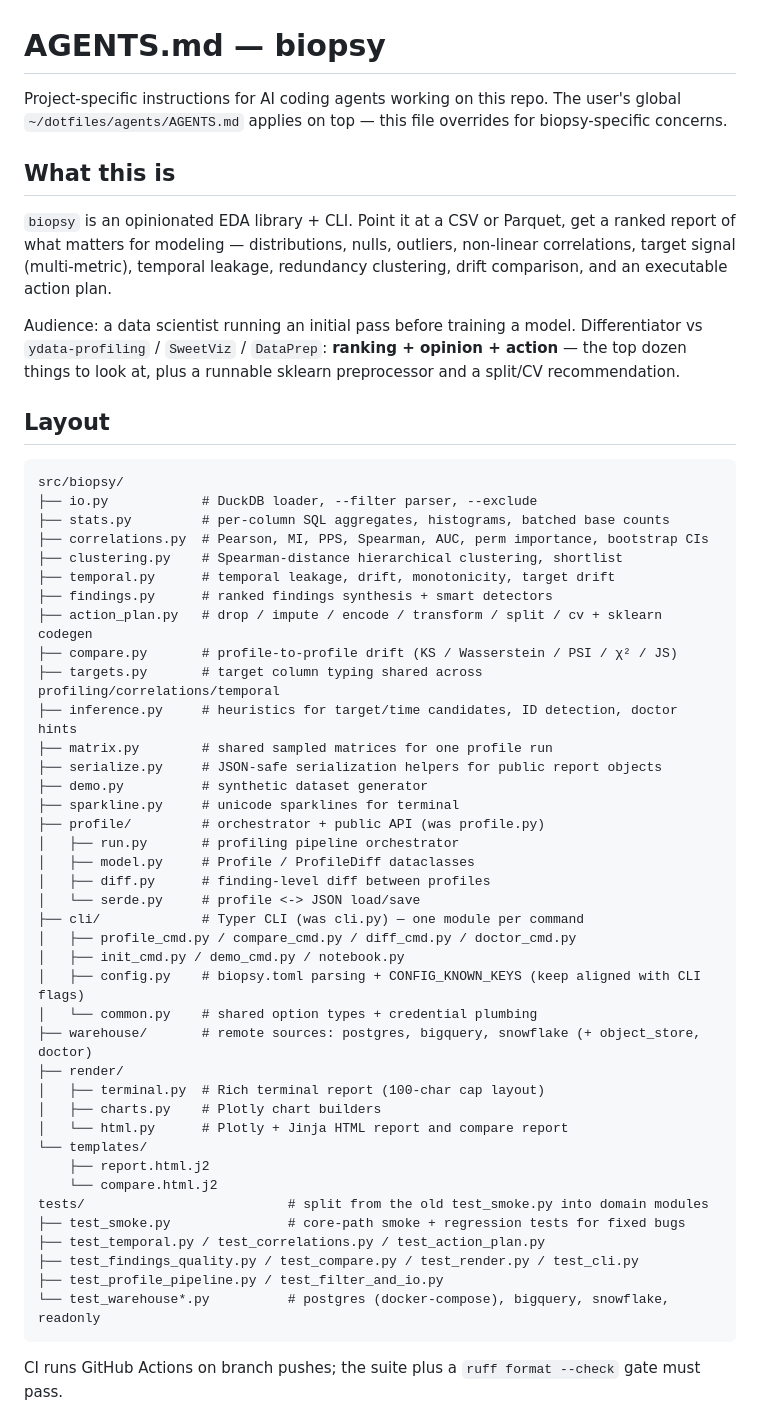
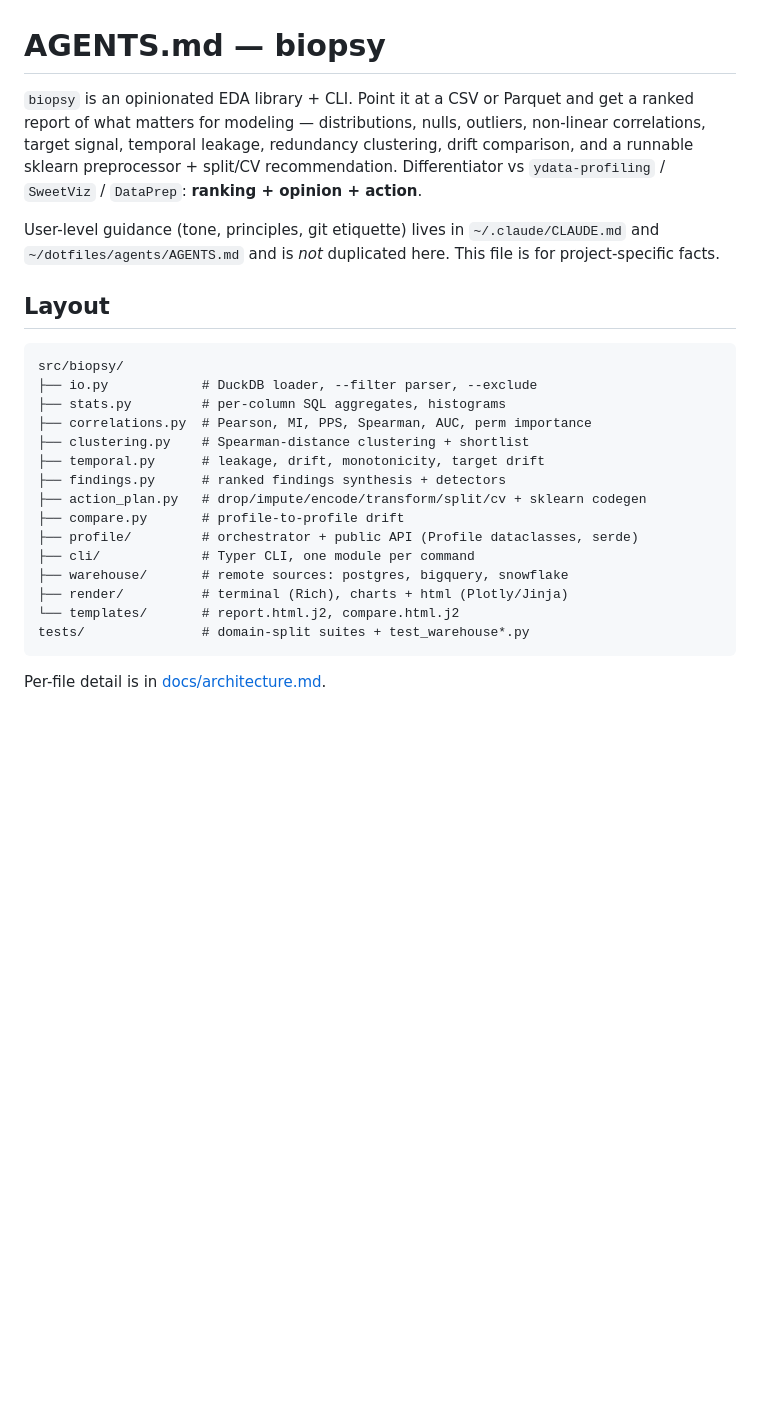
Before and after one commit to adamthuvesen/biopsy, a Markdown page: AGENTS.md, the part around one of its changes. GitHub-like rendering; blank space fills up the shorter version.

````diff
--- a/AGENTS.md
+++ b/AGENTS.md
@@ -1,56 +1,35 @@
 # AGENTS.md — biopsy
 
-Project-specific instructions for AI coding agents working on this repo. The user's global `~/dotfiles/agents/AGENTS.md` applies on top — this file overrides for biopsy-specific concerns.
+`biopsy` is an opinionated EDA library + CLI. Point it at a CSV or Parquet and
+get a ranked report of what matters for modeling — distributions, nulls,
+outliers, non-linear correlations, target signal, temporal leakage, redundancy
+clustering, drift comparison, and a runnable sklearn preprocessor + split/CV
+recommendation. Differentiator vs `ydata-profiling` / `SweetViz` / `DataPrep`:
+**ranking + opinion + action**.
 
-## What this is
-
-`biopsy` is an opinionated EDA library + CLI. Point it at a CSV or Parquet, get a ranked report of what matters for modeling — distributions, nulls, outliers, non-linear correlations, target signal (multi-metric), temporal leakage, redundancy clustering, drift comparison, and an executable action plan.
-
-Audience: a data scientist running an initial pass before training a model. Differentiator vs `ydata-profiling` / `SweetViz` / `DataPrep`: **ranking + opinion + action** — the top dozen things to look at, plus a runnable sklearn preprocessor and a split/CV recommendation.
+User-level guidance (tone, principles, git etiquette) lives in
+`~/.claude/CLAUDE.md` and `~/dotfiles/agents/AGENTS.md` and is *not* duplicated
+here. This file is for project-specific facts.
 
 ## Layout
 
 ```
 src/biopsy/
 ├── io.py            # DuckDB loader, --filter parser, --exclude
-├── stats.py         # per-column SQL aggregates, histograms, batched base counts
-├── correlations.py  # Pearson, MI, PPS, Spearman, AUC, perm importance, bootstrap CIs
-├── clustering.py    # Spearman-distance hierarchical clustering, shortlist
-├── temporal.py      # temporal leakage, drift, monotonicity, target drift
-├── findings.py      # ranked findings synthesis + smart detectors
-├── action_plan.py   # drop / impute / encode / transform / split / cv + sklearn codegen
-├── compare.py       # profile-to-profile drift (KS / Wasserstein / PSI / χ² / JS)
-├── targets.py       # target column typing shared across profiling/correlations/temporal
-├── inference.py     # heuristics for target/time candidates, ID detection, doctor hints
-├── matrix.py        # shared sampled matrices for one profile run
-├── serialize.py     # JSON-safe serialization helpers for public report objects
-├── demo.py          # synthetic dataset generator
-├── sparkline.py     # unicode sparklines for terminal
-├── profile/         # orchestrator + public API (was profile.py)
-│   ├── run.py       # profiling pipeline orchestrator
-│   ├── model.py     # Profile / ProfileDiff dataclasses
-│   ├── diff.py      # finding-level diff between profiles
-│   └── serde.py     # profile <-> JSON load/save
-├── cli/             # Typer CLI (was cli.py) — one module per command
-│   ├── profile_cmd.py / compare_cmd.py / diff_cmd.py / doctor_cmd.py
-│   ├── init_cmd.py / demo_cmd.py / notebook.py
-│   ├── config.py    # biopsy.toml parsing + CONFIG_KNOWN_KEYS (keep aligned with CLI flags)
-│   └── common.py    # shared option types + credential plumbing
-├── warehouse/       # remote sources: postgres, bigquery, snowflake (+ object_store, doctor)
-├── render/
-│   ├── terminal.py  # Rich terminal report (100-char cap layout)
-│   ├── charts.py    # Plotly chart builders
-│   └── html.py      # Plotly + Jinja HTML report and compare report
-└── templates/
-    ├── report.html.j2
-    └── compare.html.j2
-tests/                          # split from the old test_smoke.py into domain modules
-├── test_smoke.py               # core-path smoke + regression tests for fixed bugs
-├── test_temporal.py / test_correlations.py / test_action_plan.py
-├── test_findings_quality.py / test_compare.py / test_render.py / test_cli.py
-├── test_profile_pipeline.py / test_filter_and_io.py
-└── test_warehouse*.py          # postgres (docker-compose), bigquery, snowflake, readonly
+├── stats.py         # per-column SQL aggregates, histograms
+├── correlations.py  # Pearson, MI, PPS, Spearman, AUC, perm importance
+├── clustering.py    # Spearman-distance clustering + shortlist
+├── temporal.py      # leakage, drift, monotonicity, target drift
+├── findings.py      # ranked findings synthesis + detectors
+├── action_plan.py   # drop/impute/encode/transform/split/cv + sklearn codegen
+├── compare.py       # profile-to-profile drift
+├── profile/         # orchestrator + public API (Profile dataclasses, serde)
+├── cli/             # Typer CLI, one module per command
+├── warehouse/       # remote sources: postgres, bigquery, snowflake
+├── render/          # terminal (Rich), charts + html (Plotly/Jinja)
+└── templates/       # report.html.j2, compare.html.j2
+tests/               # domain-split suites + test_warehouse*.py
 ```
 
-CI runs GitHub Actions on branch pushes; the suite plus a `ruff format --check` gate must pass.
+Per-file detail is in [docs/architecture.md](docs/architecture.md).
 
````
Also changed, not shown: other parts of AGENTS.md (+43 -44 lines), docs/architecture.md (added, +75 -0 lines), docs/gotchas.md (added, +55 -0 lines).
